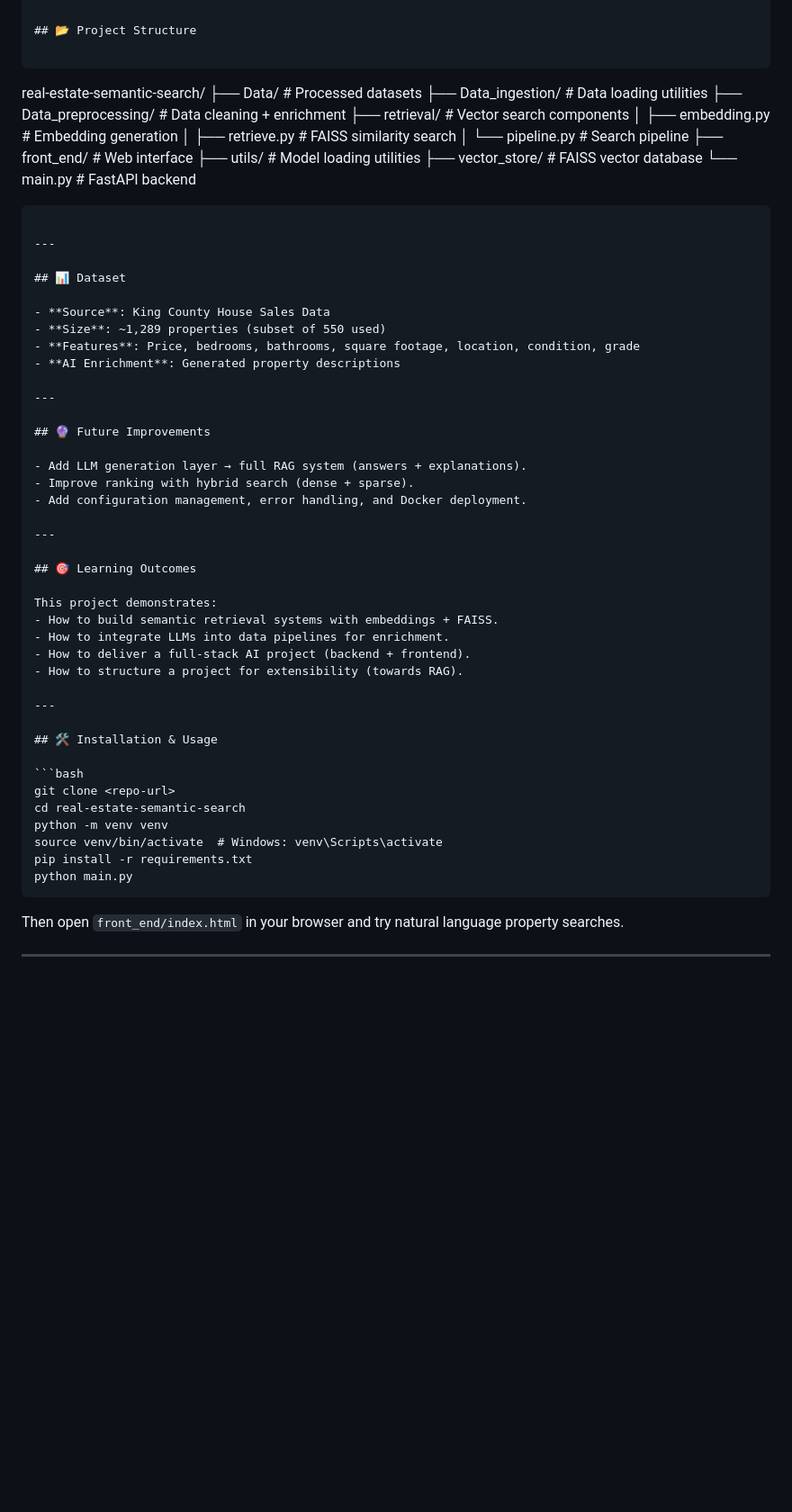
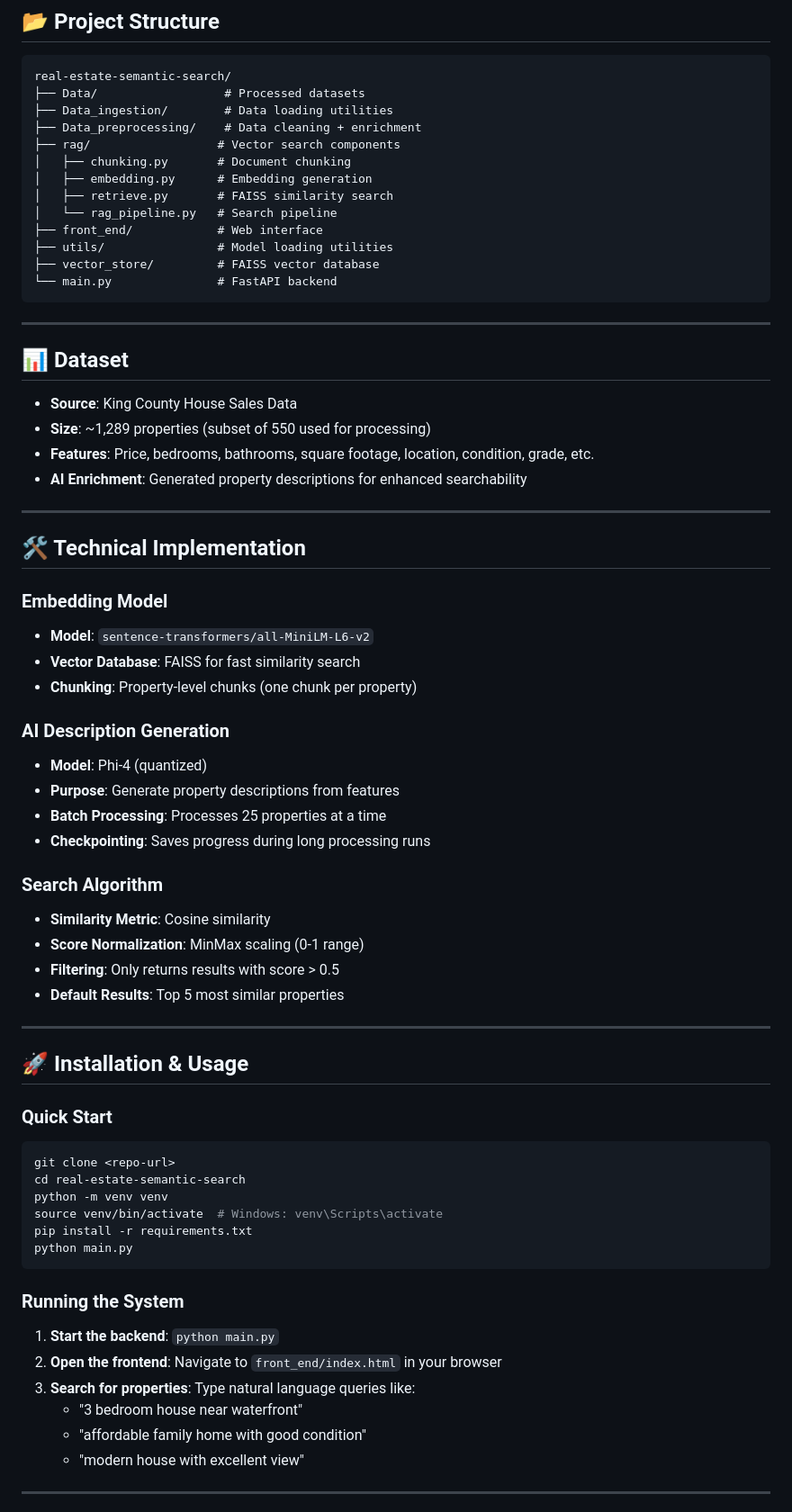
Before and after one commit to Osama-Jarrar/real-estate-qa, a Markdown page: README.md, the part around the change printed below. Shown: that part at 90% size. Drawn GitHub-style; blank space fills up the shorter version.

`````diff
--- a/README.md
+++ b/README.md
@@ -49,49 +68,53 @@ Frontend UI (user query → property results)
 real-estate-semantic-search/
 ├── Data/                  # Processed datasets
-├── Data\_ingestion/        # Data loading utilities
-├── Data\_preprocessing/    # Data cleaning + enrichment
-├── retrieval/             # Vector search components
-│   ├── embedding.py       # Embedding generation
-│   ├── retrieve.py        # FAISS similarity search
-│   └── pipeline.py        # Search pipeline
-├── front\_end/             # Web interface
-├── utils/                 # Model loading utilities
-├── vector\_store/          # FAISS vector database
-└── main.py                # FastAPI backend
-
-````
+├── Data_ingestion/        # Data loading utilities
+├── Data_preprocessing/    # Data cleaning + enrichment
+├── rag/                  # Vector search components
+│   ├── chunking.py       # Document chunking
+│   ├── embedding.py      # Embedding generation
+│   ├── retrieve.py       # FAISS similarity search
+│   └── rag_pipeline.py   # Search pipeline
+├── front_end/            # Web interface
+├── utils/                # Model loading utilities
+├── vector_store/         # FAISS vector database
+└── main.py               # FastAPI backend
+```
 
 ---
 
 ## 📊 Dataset
 
 - **Source**: King County House Sales Data
-- **Size**: ~1,289 properties (subset of 550 used)
-- **Features**: Price, bedrooms, bathrooms, square footage, location, condition, grade
-- **AI Enrichment**: Generated property descriptions
+- **Size**: ~1,289 properties (subset of 550 used for processing)
+- **Features**: Price, bedrooms, bathrooms, square footage, location, condition, grade, etc.
+- **AI Enrichment**: Generated property descriptions for enhanced searchability
 
 ---
 
-## 🔮 Future Improvements
+## 🛠️ Technical Implementation
 
-- Add LLM generation layer → full RAG system (answers + explanations).
-- Improve ranking with hybrid search (dense + sparse).
-- Add configuration management, error handling, and Docker deployment.
+### Embedding Model
+- **Model**: `sentence-transformers/all-MiniLM-L6-v2`
+- **Vector Database**: FAISS for fast similarity search
+- **Chunking**: Property-level chunks (one chunk per property)
+
+### AI Description Generation
+- **Model**: Phi-4 (quantized)
+- **Purpose**: Generate property descriptions from features
+- **Batch Processing**: Processes 25 properties at a time
+- **Checkpointing**: Saves progress during long processing runs
+
+### Search Algorithm
+- **Similarity Metric**: Cosine similarity
+- **Score Normalization**: MinMax scaling (0-1 range)
+- **Filtering**: Only returns results with score > 0.5
+- **Default Results**: Top 5 most similar properties
 
 ---
 
-## 🎯 Learning Outcomes
+## 🚀 Installation & Usage
 
-This project demonstrates:
-- How to build semantic retrieval systems with embeddings + FAISS.
-- How to integrate LLMs into data pipelines for enrichment.
-- How to deliver a full-stack AI project (backend + frontend).
-- How to structure a project for extensibility (towards RAG).
-
----
-
-## 🛠️ Installation & Usage
-
+### Quick Start
 ```bash
 git clone <repo-url>
 cd real-estate-semantic-search
@@ -99,9 +122,15 @@ python -m venv venv
 source venv/bin/activate  # Windows: venv\Scripts\activate
 pip install -r requirements.txt
 python main.py
-````
+```
 
-Then open `front_end/index.html` in your browser and try natural language property searches.
+### Running the System
+1. **Start the backend**: `python main.py`
+2. **Open the frontend**: Navigate to `front_end/index.html` in your browser
+3. **Search for properties**: Type natural language queries like:
+   - "3 bedroom house near waterfront"
+   - "affordable family home with good condition"
+   - "modern house with excellent view"
 
 ---
 
`````
Also changed, not shown: other parts of README.md (+105 -21 lines).
